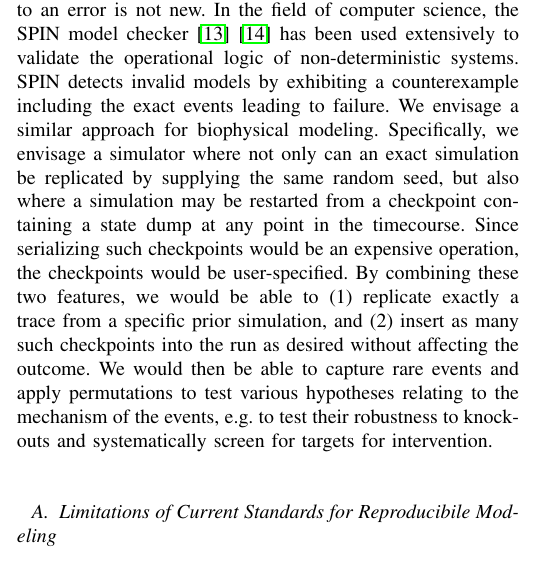
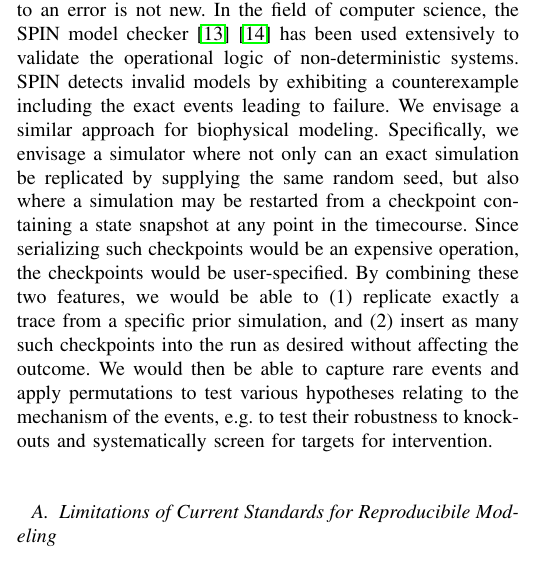
Before and after one commit to 0u812/ieee-reproducibility-paper, a LaTeX paper (model_reproducibility.tex): part of one column of page 2 of 4, cut so that both start at the same text. Compiled offline with pdfLaTeX.

Commit message:
state dump -> state snapshot

```diff
--- a/model_reproducibility.tex
+++ b/model_reproducibility.tex
@@ -520,7 +520,7 @@ First, biology is replete with examples where rare events play key roles: e.g. c
 
 Second, being able to reproduce a trace of model timecourse behavior is absolutely crucial to scaling up to large and complex models. Human error has been and will continue to be a major source of inaccuracy in modeling experiments \cite{ebrahim2015genome}. The ability to reproduce an exact model trace would be highly useful in the context of model reproduction endeavors such as the workshop by Waltemath and Schreiber because this ability allows modelers to identify the exact point at which predictions diverge. Assuming such errors occur at a constant rate, a larger model would be expected to contain many more errors than a smaller one, and eliminating such costly errors is a prerequisite to the adoption of whole-cell modeling.
 
-The idea of capturing the exact sequence of events leading to an error is not new. In the field of computer science, the SPIN model checker \cite{holzmann1997model} \cite{holzmann2004spin} has been used extensively to validate the operational logic of non-deterministic systems. SPIN detects invalid models by exhibiting a counterexample including the exact events leading to failure. We envisage a similar approach for biophysical modeling. Specifically, we envisage a simulator where not only can an exact simulation be replicated by supplying the same random seed, but also where a simulation may be restarted from a checkpoint containing a state dump at any point in the timecourse. Since serializing such checkpoints would be an expensive operation, the checkpoints would be user-specified. By combining these two features, we would be able to (1) replicate exactly a trace from a specific prior simulation, and (2) insert as many such checkpoints into the run as desired without affecting the outcome. We would then be able to capture rare events and apply permutations to test various hypotheses relating to the mechanism of the events, e.g. to test their robustness to knockouts and systematically screen for targets for intervention.
+The idea of capturing the exact sequence of events leading to an error is not new. In the field of computer science, the SPIN model checker \cite{holzmann1997model} \cite{holzmann2004spin} has been used extensively to validate the operational logic of non-deterministic systems. SPIN detects invalid models by exhibiting a counterexample including the exact events leading to failure. We envisage a similar approach for biophysical modeling. Specifically, we envisage a simulator where not only can an exact simulation be replicated by supplying the same random seed, but also where a simulation may be restarted from a checkpoint containing a state snapshot at any point in the timecourse. Since serializing such checkpoints would be an expensive operation, the checkpoints would be user-specified. By combining these two features, we would be able to (1) replicate exactly a trace from a specific prior simulation, and (2) insert as many such checkpoints into the run as desired without affecting the outcome. We would then be able to capture rare events and apply permutations to test various hypotheses relating to the mechanism of the events, e.g. to test their robustness to knockouts and systematically screen for targets for intervention.
 
 % In turn, to duplicate numerical results simulators should have complete deterministic control over their execution, including using deterministic algorithms and deterministic pseudorandom number generators. Chaotic models, which are highly sensitive to small numerical differences, and stochastic simulators, which cannot duplicate numerical results, are considerably more difficult to reproduce.
 
```
